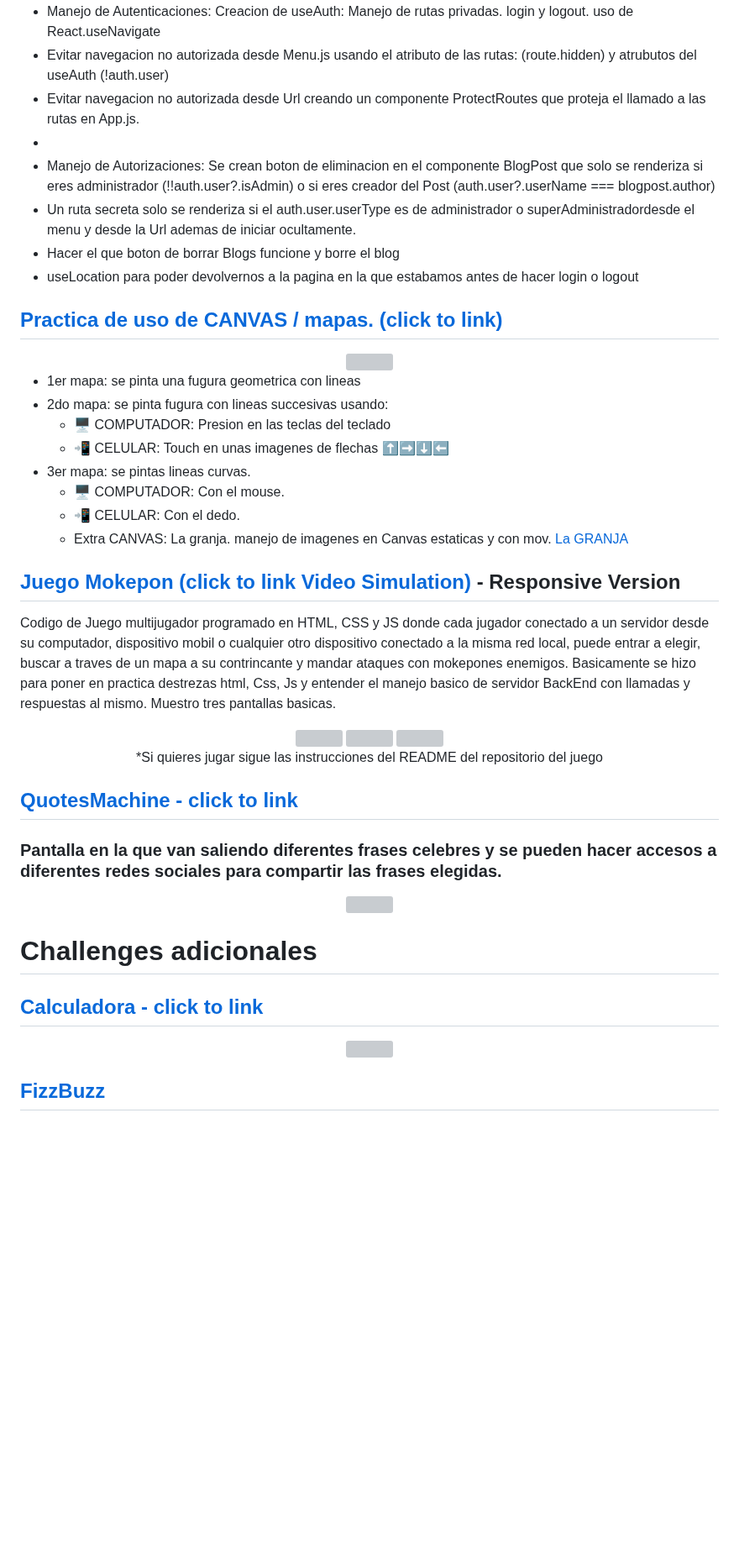
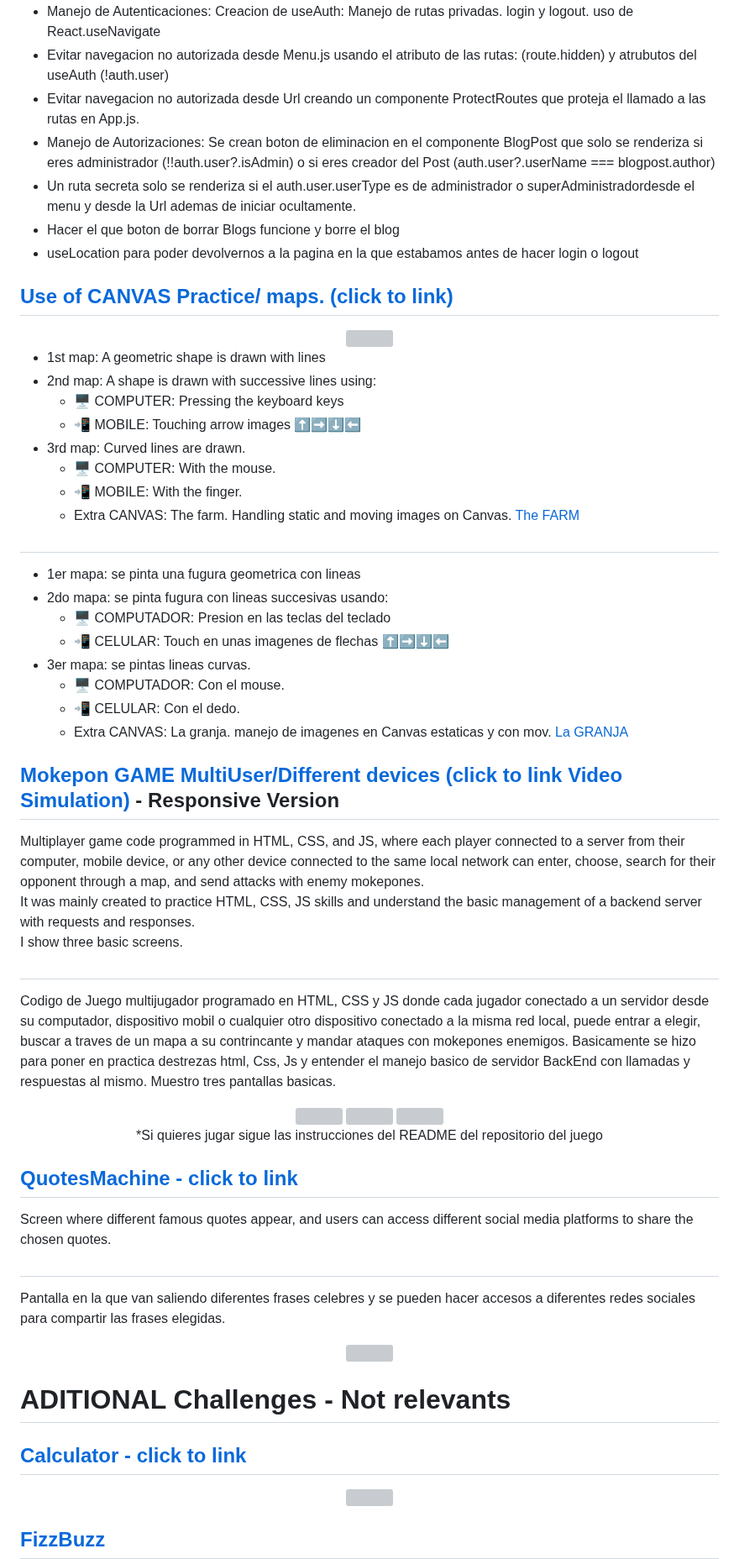
Before and after one commit to GemmaClaverodelMoral/GemmaClaverodelMoral, a Markdown page: README.md, the part around one of its changes. Shown at 84% size. Rendered like a GitHub page; blank space fills up the shorter version; grey boxes are pictures that could not be loaded.

```diff
--- a/README.md
+++ b/README.md
@@ -84,16 +134,26 @@ Caracteristicas de los estados en clases comparados con react hooks y para pract
 - Manejo de Autenticaciones: Creacion de useAuth: Manejo de rutas privadas. login y logout. uso de React.useNavigate
 - Evitar navegacion no autorizada desde Menu.js usando el atributo de las rutas: (route.hidden) y atrubutos del useAuth (!auth.user)
 - Evitar navegacion no autorizada desde Url creando un componente ProtectRoutes que proteja el llamado a las rutas en App.js.
--
 - Manejo de Autorizaciones: Se crean boton de eliminacion en el componente BlogPost que solo se renderiza si eres administrador (!!auth.user?.isAdmin) o si eres creador del Post (auth.user?.userName === blogpost.author)
 - Un ruta secreta solo se renderiza si el auth.user.userType es de administrador o superAdministradordesde el menu y desde la Url ademas de iniciar ocultamente.
 - Hacer el que boton de borrar Blogs funcione y borre el blog
 - useLocation para poder devolvernos a la pagina en la que estabamos antes de hacer login o logout
 
-## [Practica de uso de CANVAS / mapas. (click to link)](https://gemmaclaverodelmoral.github.io/EjercicioCanvas/)
+## [Use of CANVAS Practice/ maps. (click to link)](https://gemmaclaverodelmoral.github.io/EjercicioCanvas/)
 <div align = "center">
   <img src="https://github.com/GemmaClaverodelMoral/EjercicioCanvas/blob/main/Dibujar%20CANVAS%20-%20Automatico%20-%20flechas%20teclado%20-%20Mouse%20o%20touch.png" width="600px" align="center"/>
 </div>
+
+- 1st map: A geometric shape is drawn with lines
+- 2nd map: A shape is drawn with successive lines using:
+  - 🖥️ COMPUTER: Pressing the keyboard keys
+  - 📲 MOBILE: Touching arrow images ⬆️➡️⬇️⬅️
+- 3rd map: Curved lines are drawn.
+  - 🖥️ COMPUTER: With the mouse.
+  - 📲 MOBILE: With the finger.
+  - Extra CANVAS: The farm. Handling static and moving images on Canvas. [The FARM](https://gemmaclaverodelmoral.github.io/La-Granja-Canvas/)
+
+#
 
 - 1er mapa: se pinta una fugura geometrica con lineas
 - 2do mapa: se pinta fugura con lineas succesivas usando:
@@ -104,7 +164,12 @@ Caracteristicas de los estados en clases comparados con react hooks y para pract
   - 📲 CELULAR: Con el dedo.
   - Extra CANVAS: La granja. manejo de imagenes en Canvas estaticas y con mov. [La GRANJA](https://gemmaclaverodelmoral.github.io/La-Granja-Canvas/)
 
-## [Juego Mokepon (click to link Video Simulation)](https://youtu.be/t7RxgL8aQxs) - Responsive Version
+## [Mokepon GAME MultiUser/Different devices (click to link Video Simulation)](https://youtu.be/t7RxgL8aQxs) - Responsive Version
+
+Multiplayer game code programmed in HTML, CSS, and JS, where each player connected to a server from their computer, mobile device, or any other device connected to the same local network can enter, choose, search for their opponent through a map, and send attacks with enemy mokepones.
+It was mainly created to practice HTML, CSS, JS skills and understand the basic management of a backend server with requests and responses.
+I show three basic screens.
+#
 Codigo de Juego multijugador programado en HTML, CSS y JS donde cada jugador conectado a un servidor desde su computador, dispositivo mobil o cualquier otro dispositivo conectado a la misma red local, puede entrar a elegir, buscar a traves de un mapa a su contrincante y mandar ataques con mokepones enemigos.
 Basicamente se hizo para poner en practica destrezas html, Css, Js y entender el manejo basico de servidor BackEnd con llamadas y respuestas al mismo.
 Muestro tres pantallas basicas.
@@ -118,15 +183,16 @@ Muestro tres pantallas basicas.
 </div>
 
 ## [QuotesMachine - click to link](https://gemmaclaverodelmoral.github.io/Quotes-Machine/)
-
-### Pantalla en la que van saliendo diferentes frases celebres y se pueden hacer accesos a diferentes redes sociales para compartir las frases elegidas.
+Screen where different famous quotes appear, and users can access different social media platforms to share the chosen quotes.
+#
+Pantalla en la que van saliendo diferentes frases celebres y se pueden hacer accesos a diferentes redes sociales para compartir las frases elegidas.
 <div align = "center">
 <img src="https://github.com/GemmaClaverodelMoral/Quotes-Machine/blob/main/Qutes-Machine-Image.png" width="300px"/>
 </div>
 
-# Challenges adicionales
+# ADITIONAL Challenges - Not relevants
 
-## [Calculadora - click to link](https://gemmaclaverodelmoral.github.io/Calculadora-Sencilla/)
+## [Calculator - click to link](https://gemmaclaverodelmoral.github.io/Calculadora-Sencilla/)
 
 <div align = "center">
 <img src="https://github.com/GemmaClaverodelMoral/Calculadora-Sencilla/blob/main/Imagen-Calculadora.png" width="200px"/>
```
Also changed, not shown: other parts of README.md (+55 -5 lines).
